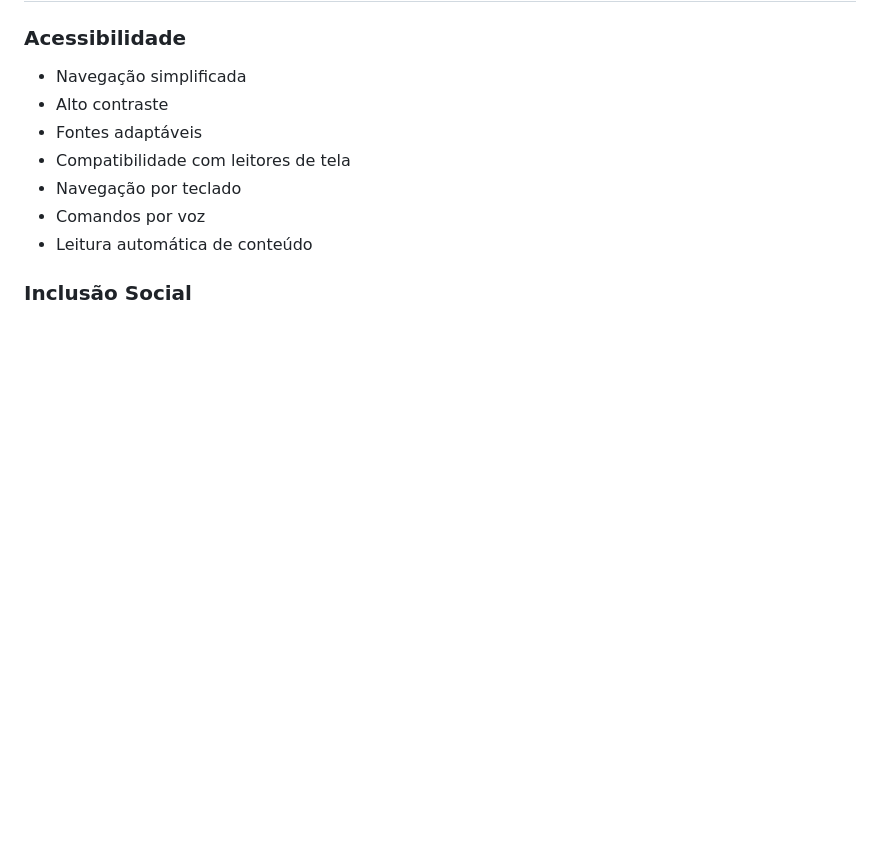
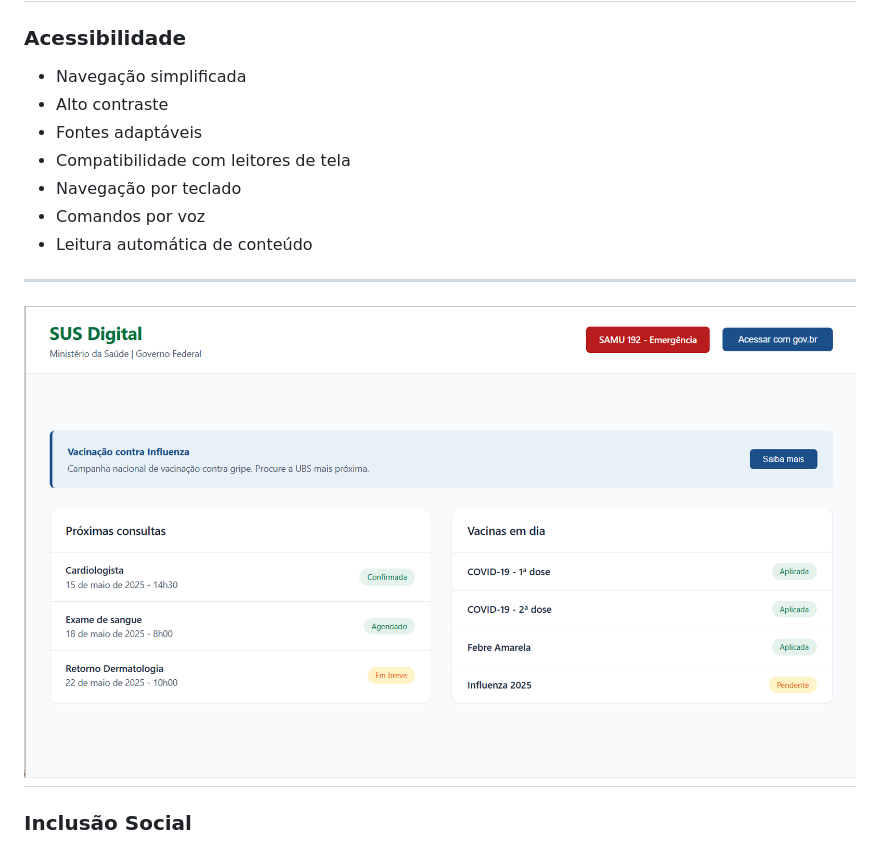
Before and after one commit to emmanuelrz04/ProjetoNeoSus, a Markdown page: README.md, the part around the change. Drawn GitHub-style; blank space fills up the shorter version.

```diff
--- a/README.md
+++ b/README.md
@@ -121,6 +121,9 @@ O sistema será reconstruído com foco em:
 - Comandos por voz
 - Leitura automática de conteúdo
 
+---
+![NeoSus](./Assets/Images/Sus3.png)
+---
 ### Inclusão Social
 
 - Suporte completo em LIBRAS
```
